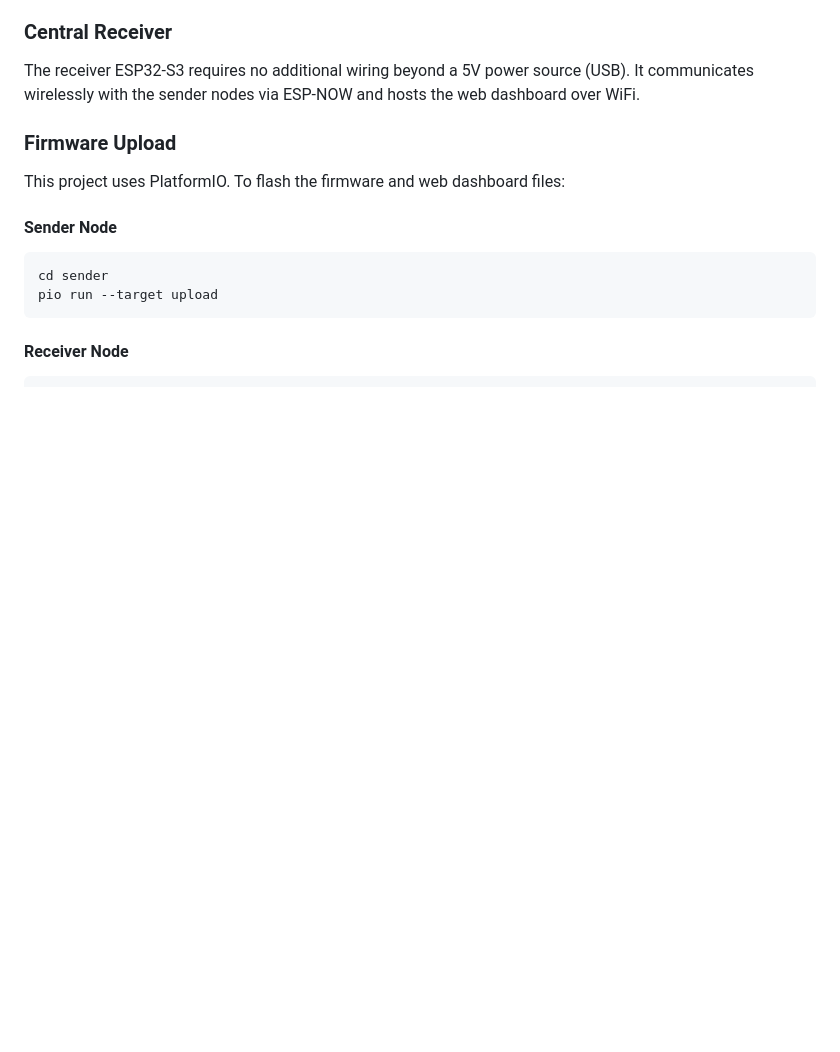
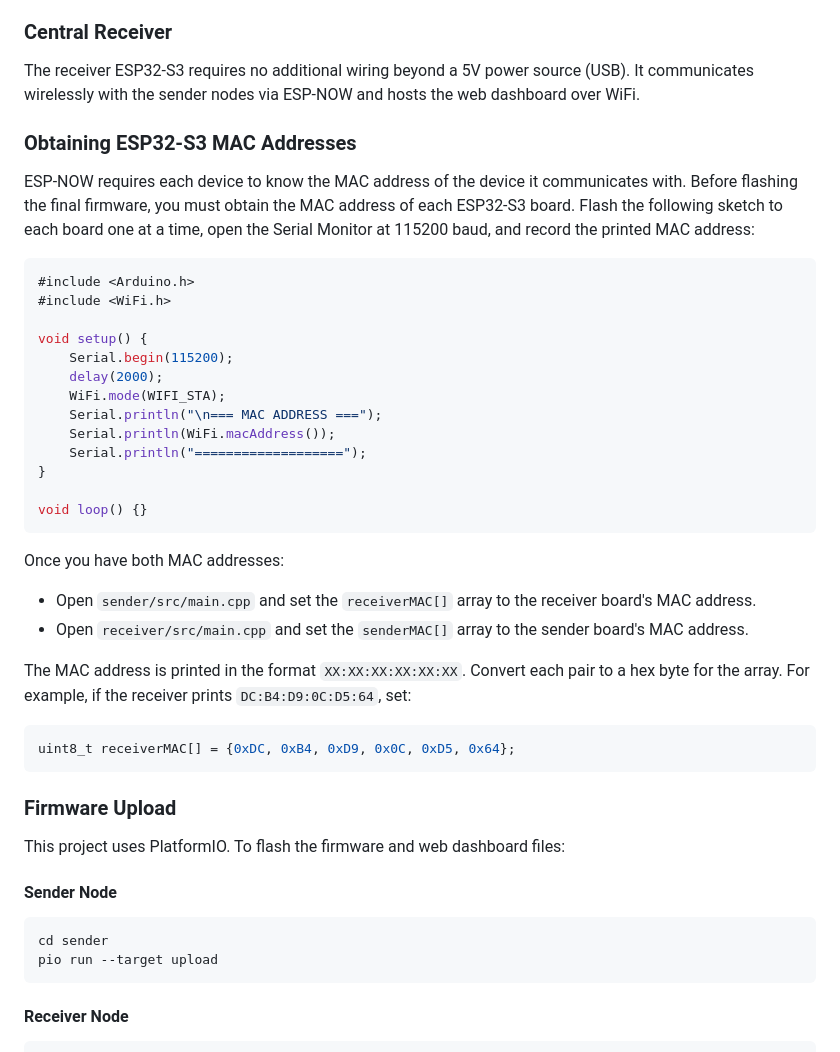
Before and after one commit to md-edu/AndersonUniversity_Dodge_SeniorDesign_2026, a Markdown page: README.md, the part around the change. Drawn GitHub-style; blank space fills up the shorter version.

Commit message:
Add instructions for obtaining ESP32-S3 MAC addresses for ESP-NOW communication

````diff
--- a/README.md
+++ b/README.md
@@ -100,6 +100,36 @@ Before powering on, verify the following:
 ### Central Receiver
 
 The receiver ESP32-S3 requires no additional wiring beyond a 5V power source (USB). It communicates wirelessly with the sender nodes via ESP-NOW and hosts the web dashboard over WiFi.
+
+### Obtaining ESP32-S3 MAC Addresses
+
+ESP-NOW requires each device to know the MAC address of the device it communicates with. Before flashing the final firmware, you must obtain the MAC address of each ESP32-S3 board. Flash the following sketch to each board one at a time, open the Serial Monitor at 115200 baud, and record the printed MAC address:
+
+```cpp
+#include <Arduino.h>
+#include <WiFi.h>
+
+void setup() {
+    Serial.begin(115200);
+    delay(2000);
+    WiFi.mode(WIFI_STA);
+    Serial.println("\n=== MAC ADDRESS ===");
+    Serial.println(WiFi.macAddress());
+    Serial.println("===================");
+}
+
+void loop() {}
+```
+
+Once you have both MAC addresses:
+- Open `sender/src/main.cpp` and set the `receiverMAC[]` array to the receiver board's MAC address.
+- Open `receiver/src/main.cpp` and set the `senderMAC[]` array to the sender board's MAC address.
+
+The MAC address is printed in the format `XX:XX:XX:XX:XX:XX`. Convert each pair to a hex byte for the array. For example, if the receiver prints `DC:B4:D9:0C:D5:64`, set:
+
+```cpp
+uint8_t receiverMAC[] = {0xDC, 0xB4, 0xD9, 0x0C, 0xD5, 0x64};
+```
 
 ### Firmware Upload
 
````
